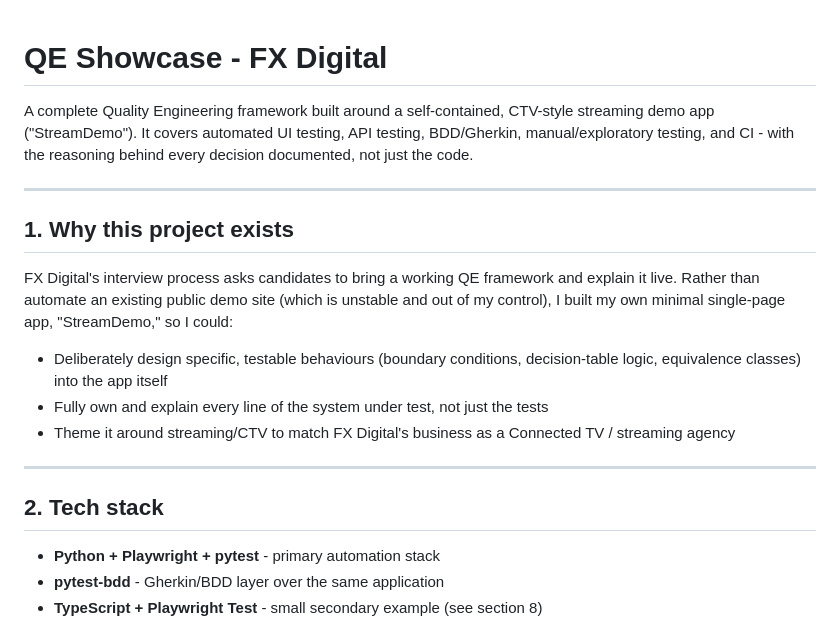
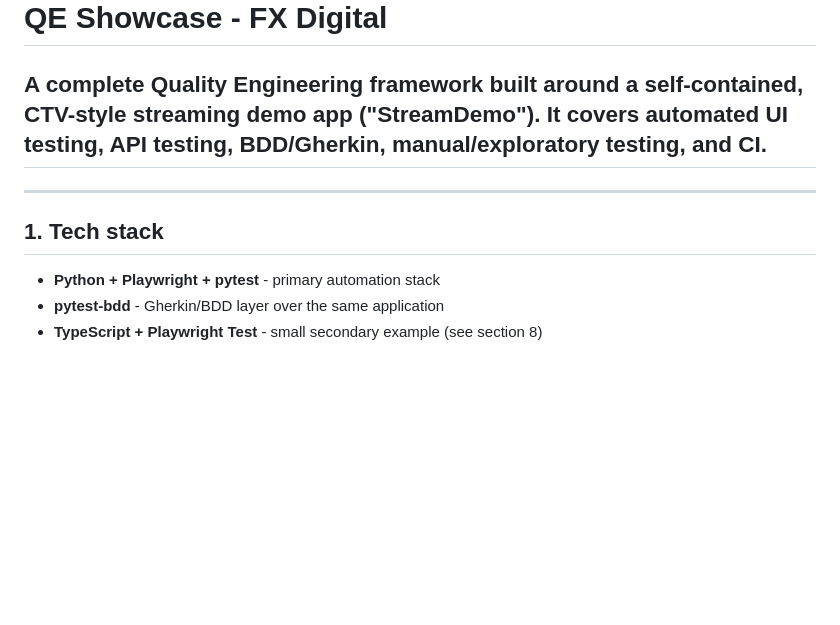
Before and after one commit to ZoyaIrfan23975/qe-showcase-fx-digital, a Markdown page: README.md, the part around one of its changes. Rendered like a GitHub page; blank space fills up the shorter version.

```diff
--- a/README.md
+++ b/README.md
@@ -2,28 +2,13 @@
 
 A complete Quality Engineering framework built around a self-contained,
 CTV-style streaming demo app ("StreamDemo"). It covers automated UI testing,
-API testing, BDD/Gherkin, manual/exploratory testing, and CI - with the
-reasoning behind every decision documented, not just the code.
+API testing, BDD/Gherkin, manual/exploratory testing, and CI.
+---
+
 
 ---
 
-## 1. Why this project exists
-
-FX Digital's interview process asks candidates to bring a working QE
-framework and explain it live. Rather than automate an existing public demo
-site (which is unstable and out of my control), I built my own minimal
-single-page app, "StreamDemo," so I could:
-
-- Deliberately design specific, testable behaviours (boundary conditions,
-  decision-table logic, equivalence classes) into the app itself
-- Fully own and explain every line of the system under test, not just the
-  tests
-- Theme it around streaming/CTV to match FX Digital's business as a
-  Connected TV / streaming agency
-
----
-
-## 2. Tech stack
+## 1. Tech stack
 
 - **Python + Playwright + pytest** - primary automation stack
 - **pytest-bdd** - Gherkin/BDD layer over the same application
```
Also changed, not shown: other parts of README.md (+3 -42 lines).
